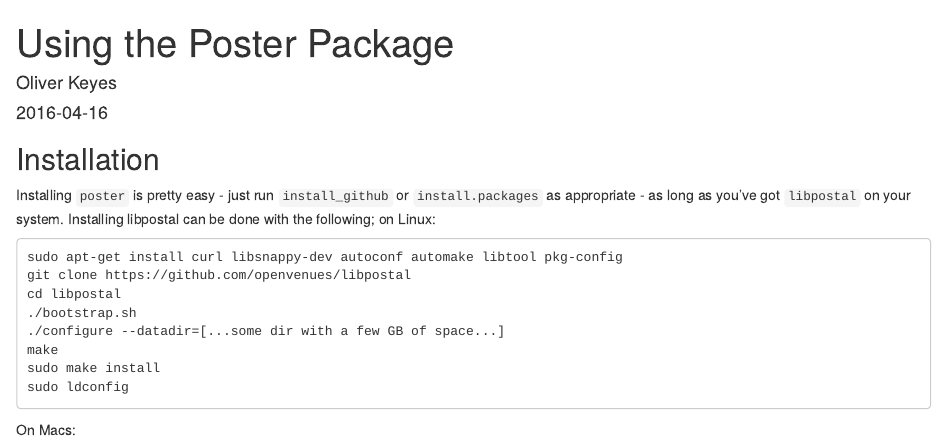
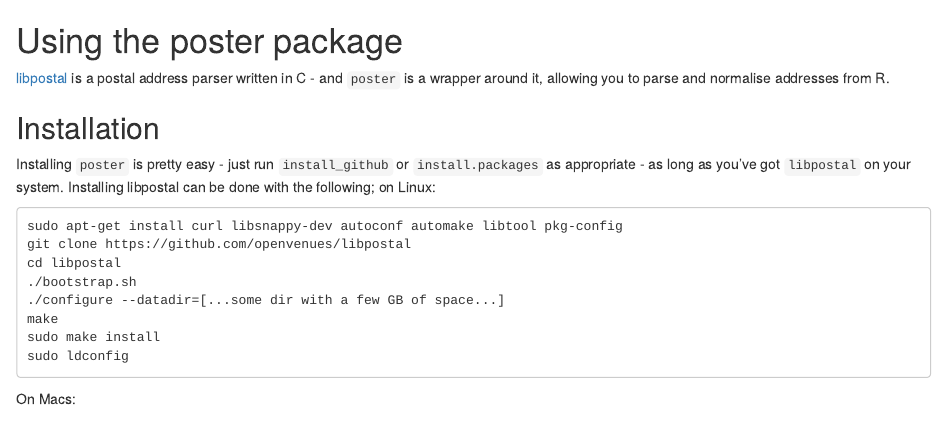
Before and after one commit to Ironholds/poster, an R Markdown document (vignettes/poster.Rmd): the page in a window 1100 px wide, from its top. Rendered offline with R 4.5, knitr and Pandoc, with nearby package versions.

Commit message:
CRAN shifts

```diff
--- a/vignettes/poster.Rmd
+++ b/vignettes/poster.Rmd
@@ -1,3 +0,0 @@
----
-title: "Using the Poster Package"
-author: "Oliver Keyes"
@@ -7,7 +1,11 @@ vignette: >
-  %\VignetteIndexEntry{Using the Poster Package}
-  %\VignetteEngine{knitr::rmarkdown}
-  %\VignetteEncoding{UTF-8}
----
+<!--
+%\VignetteEngine{knitr::knitr}
+%\VignetteIndexEntry{poster}
+-->
+
+# Using the poster package
+
+[libpostal](https://github.com/openvenues/libpostal) is a postal address parser written in C - and `poster` is a wrapper around it, allowing you to parse and normalise addresses from R.
 
 ## Installation
 
```
Also changed, not shown: R/RcppExports.R (+7 -3 lines), R/accessors.R (+2 -1 lines), vignettes/poster.Rmd (3 more changed lines), 4 other files.
